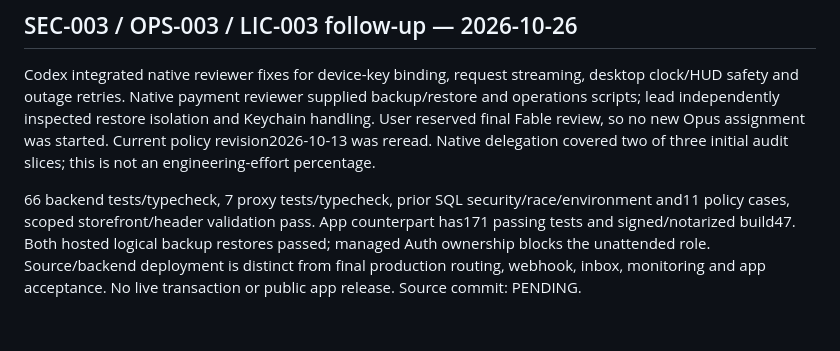
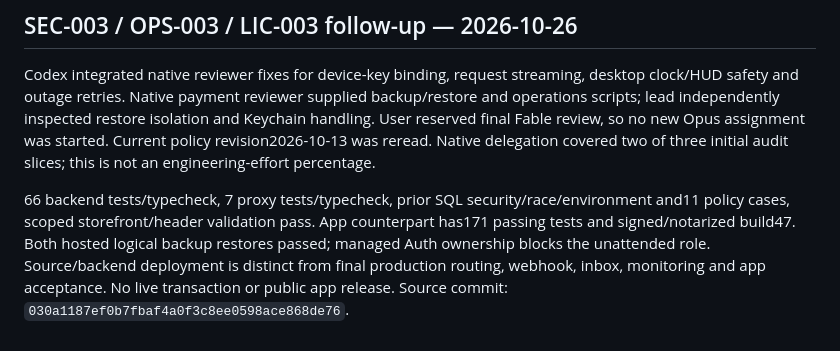
Before and after one commit to davidgreenspan15/StuffByRamboHost, a Markdown page: docs/TICKET_COMPLETION_LOG.md, the part around the change. Rendered like a GitHub page.

Commit message:
Record verified security source checkpoint [tickets: SEC-003, OPS-003, LIC-003]
Co-authored-by: Codex <noreply@openai.com>

```diff
--- a/docs/TICKET_COMPLETION_LOG.md
+++ b/docs/TICKET_COMPLETION_LOG.md
@@ -36,4 +36,4 @@ Source checkpoint 2026-10-26T20:45:47+00:00: Opus final review cleared source pu
 
 Codex integrated native reviewer fixes for device-key binding, request streaming, desktop clock/HUD safety and outage retries. Native payment reviewer supplied backup/restore and operations scripts; lead independently inspected restore isolation and Keychain handling. User reserved final Fable review, so no new Opus assignment was started. Current policy revision2026-10-13 was reread. Native delegation covered two of three initial audit slices; this is not an engineering-effort percentage.
 
-66 backend tests/typecheck, 7 proxy tests/typecheck, prior SQL security/race/environment and11 policy cases, scoped storefront/header validation pass. App counterpart has171 passing tests and signed/notarized build47. Both hosted logical backup restores passed; managed Auth ownership blocks the unattended role. Source/backend deployment is distinct from final production routing, webhook, inbox, monitoring and app acceptance. No live transaction or public app release. Source commit: PENDING.
+66 backend tests/typecheck, 7 proxy tests/typecheck, prior SQL security/race/environment and11 policy cases, scoped storefront/header validation pass. App counterpart has171 passing tests and signed/notarized build47. Both hosted logical backup restores passed; managed Auth ownership blocks the unattended role. Source/backend deployment is distinct from final production routing, webhook, inbox, monitoring and app acceptance. No live transaction or public app release. Source commit: `030a1187ef0b7fbaf4a0f3c8ee0598ace868de76`.
```
Also changed, not shown: docs/commerce/SECURITY_REVIEW_2026-10-26.md (+1 -1 lines).
